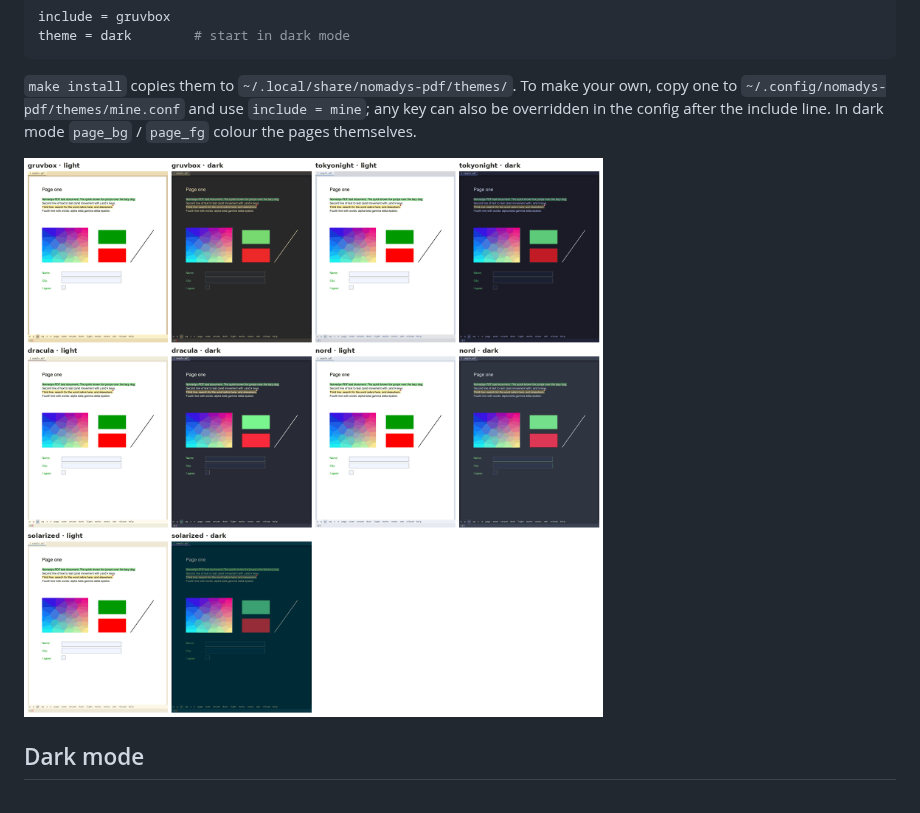
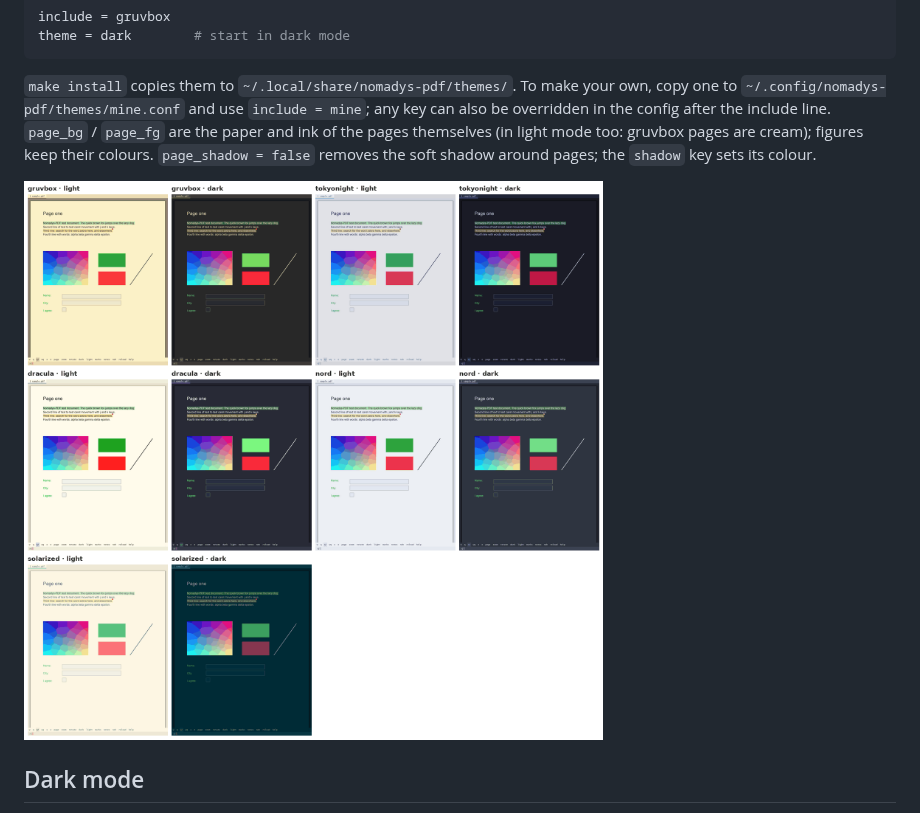
Before and after one commit to hdsoliveira/Nomadys-PDF, a Markdown page: README.md, the part around the change. GitHub-like rendering; pictures changed too: docs/themes.png.

```diff
--- a/README.md
+++ b/README.md
@@ -199,7 +199,10 @@ theme = dark        # start in dark mode
 `make install` copies them to `~/.local/share/nomadys-pdf/themes/`. To make
 your own, copy one to `~/.config/nomadys-pdf/themes/mine.conf` and use
 `include = mine`; any key can also be overridden in the config after the
-include line. In dark mode `page_bg` / `page_fg` colour the pages themselves.
+include line. `page_bg` / `page_fg` are the paper and ink of the pages
+themselves (in light mode too: gruvbox pages are cream); figures keep their
+colours. `page_shadow = false` removes the soft shadow around pages; the
+`shadow` key sets its colour.
 
 ![themes](docs/themes.png)
 
```
Also changed, not shown: 10 other files.
